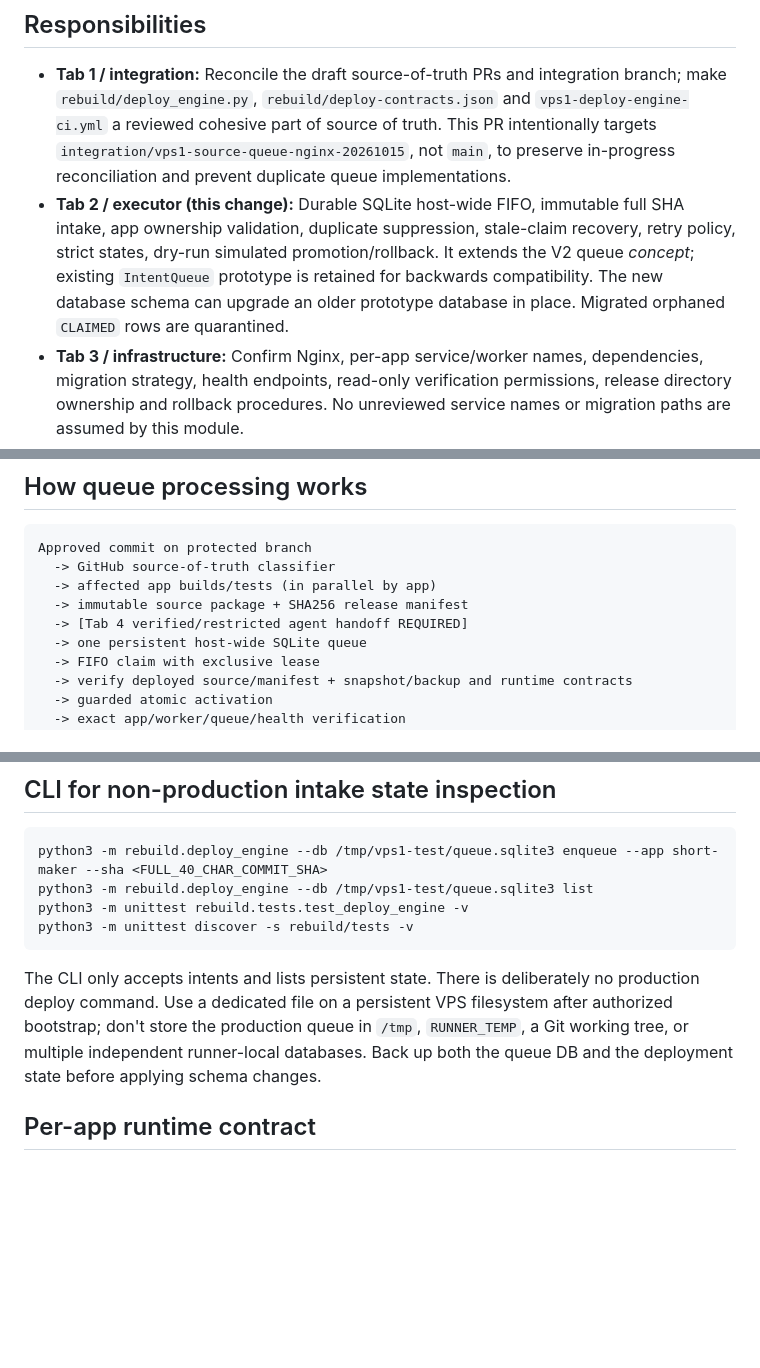
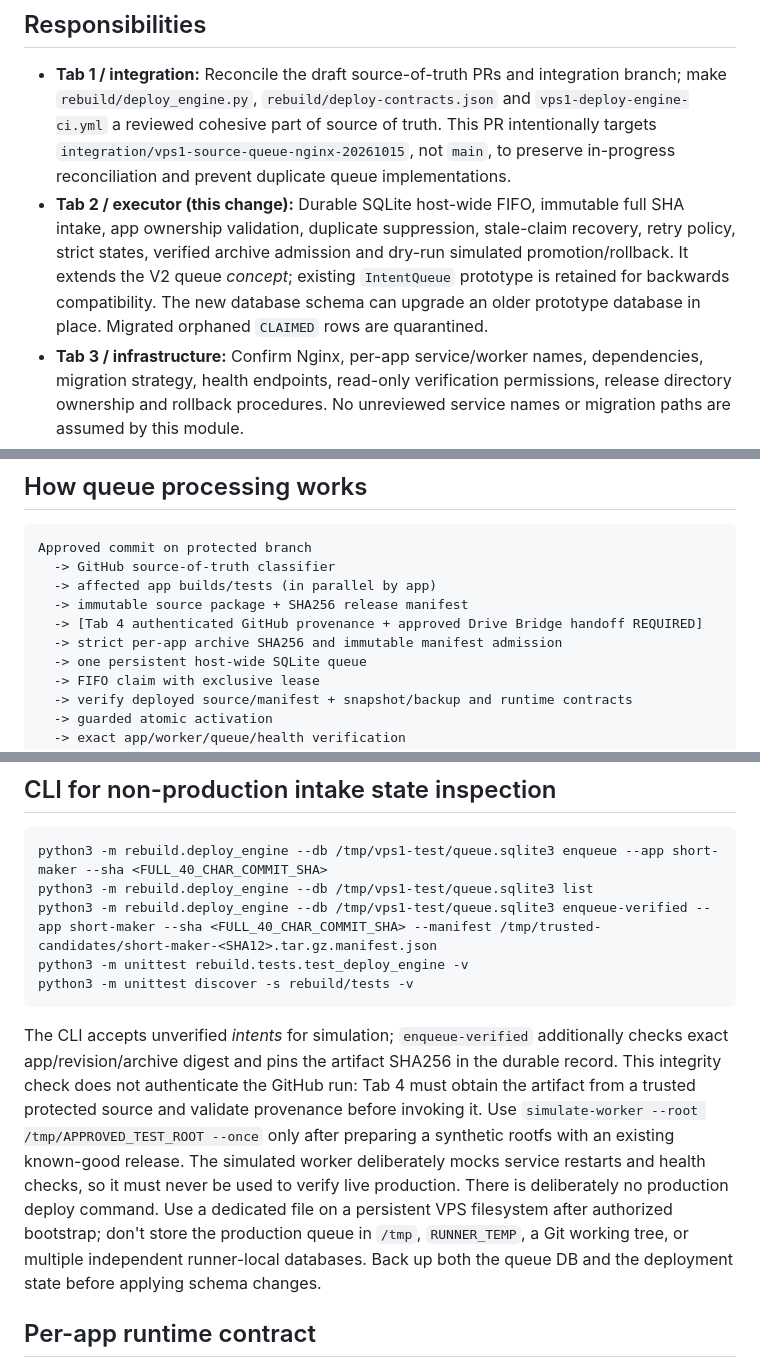
Before and after one commit to dilshadshahsyed883-cmd/vps1-deploy-control, a Markdown page: docs/DURABLE_DEPLOY_ENGINE.md, 3 parts joined by grey strips. Drawn GitHub-style; blank space fills up the shorter version.

Commit message:
docs: distinguish SHA256 artifact admission from authenticated GitHub provenance

````diff
--- a/docs/DURABLE_DEPLOY_ENGINE.md
+++ b/docs/DURABLE_DEPLOY_ENGINE.md
@@ -5,7 +5,7 @@
 ## Responsibilities
 
 - **Tab 1 / integration:** Reconcile the draft source-of-truth PRs and integration branch; make `rebuild/deploy_engine.py`, `rebuild/deploy-contracts.json` and `vps1-deploy-engine-ci.yml` a reviewed cohesive part of source of truth. This PR intentionally targets `integration/vps1-source-queue-nginx-20261015`, not `main`, to preserve in-progress reconciliation and prevent duplicate queue implementations.
-- **Tab 2 / executor (this change):** Durable SQLite host-wide FIFO, immutable full SHA intake, app ownership validation, duplicate suppression, stale-claim recovery, retry policy, strict states, dry-run simulated promotion/rollback. It extends the V2 queue *concept*; existing `IntentQueue` prototype is retained for backwards compatibility. The new database schema can upgrade an older prototype database in place. Migrated orphaned `CLAIMED` rows are quarantined.
+- **Tab 2 / executor (this change):** Durable SQLite host-wide FIFO, immutable full SHA intake, app ownership validation, duplicate suppression, stale-claim recovery, retry policy, strict states, verified archive admission and dry-run simulated promotion/rollback. It extends the V2 queue *concept*; existing `IntentQueue` prototype is retained for backwards compatibility. The new database schema can upgrade an older prototype database in place. Migrated orphaned `CLAIMED` rows are quarantined.
 - **Tab 3 / infrastructure:** Confirm Nginx, per-app service/worker names, dependencies, migration strategy, health endpoints, read-only verification permissions, release directory ownership and rollback procedures. No unreviewed service names or migration paths are assumed by this module.
 - **Tab 4 / activation:** Perform verified OVH snapshot + restore demonstration, external DB/queue/uploads backup validation, canonical VPS/Agent Drive Bridge bootstrap, queue database ownership and persistence, legitimate runner-to-host intent handoff, exact GitHub release artifact SHA256 and trusted commit verification, service/worker preflight, migration policy, authenticated health checks, controlled failure test, rollback exercise and post-rollback verification. Only after separately approved production safeguards can a hardened on-host backend be installed and production workflows be enabled.
 
@@ -16,7 +16,8 @@ Approved commit on protected branch
   -> GitHub source-of-truth classifier
   -> affected app builds/tests (in parallel by app)
   -> immutable source package + SHA256 release manifest
-  -> [Tab 4 verified/restricted agent handoff REQUIRED]
+  -> [Tab 4 authenticated GitHub provenance + approved Drive Bridge handoff REQUIRED]
+  -> strict per-app archive SHA256 and immutable manifest admission
   -> one persistent host-wide SQLite queue
   -> FIFO claim with exclusive lease
   -> verify deployed source/manifest + snapshot/backup and runtime contracts
@@ -47,11 +48,12 @@ On a crash, never infer success from prior job logs. Compare actual active Git S
 ```bash
 python3 -m rebuild.deploy_engine --db /tmp/vps1-test/queue.sqlite3 enqueue --app short-maker --sha <FULL_40_CHAR_COMMIT_SHA>
 python3 -m rebuild.deploy_engine --db /tmp/vps1-test/queue.sqlite3 list
+python3 -m rebuild.deploy_engine --db /tmp/vps1-test/queue.sqlite3 enqueue-verified --app short-maker --sha <FULL_40_CHAR_COMMIT_SHA> --manifest /tmp/trusted-candidates/short-maker-<SHA12>.tar.gz.manifest.json
 python3 -m unittest rebuild.tests.test_deploy_engine -v
 python3 -m unittest discover -s rebuild/tests -v
 ```
 
-The CLI only accepts intents and lists persistent state. There is deliberately no production deploy command. Use a dedicated file on a persistent VPS filesystem after authorized bootstrap; don't store the production queue in `/tmp`, `RUNNER_TEMP`, a Git working tree, or multiple independent runner-local databases. Back up both the queue DB and the deployment state before applying schema changes.
+The CLI accepts unverified *intents* for simulation; `enqueue-verified` additionally checks exact app/revision/archive digest and pins the artifact SHA256 in the durable record. This integrity check does not authenticate the GitHub run: Tab 4 must obtain the artifact from a trusted protected source and validate provenance before invoking it. Use `simulate-worker --root /tmp/APPROVED_TEST_ROOT --once` only after preparing a synthetic rootfs with an existing known-good release. The simulated worker deliberately mocks service restarts and health checks, so it must never be used to verify live production. There is deliberately no production deploy command. Use a dedicated file on a persistent VPS filesystem after authorized bootstrap; don't store the production queue in `/tmp`, `RUNNER_TEMP`, a Git working tree, or multiple independent runner-local databases. Back up both the queue DB and the deployment state before applying schema changes.
 
 ## Per-app runtime contract
 
````
